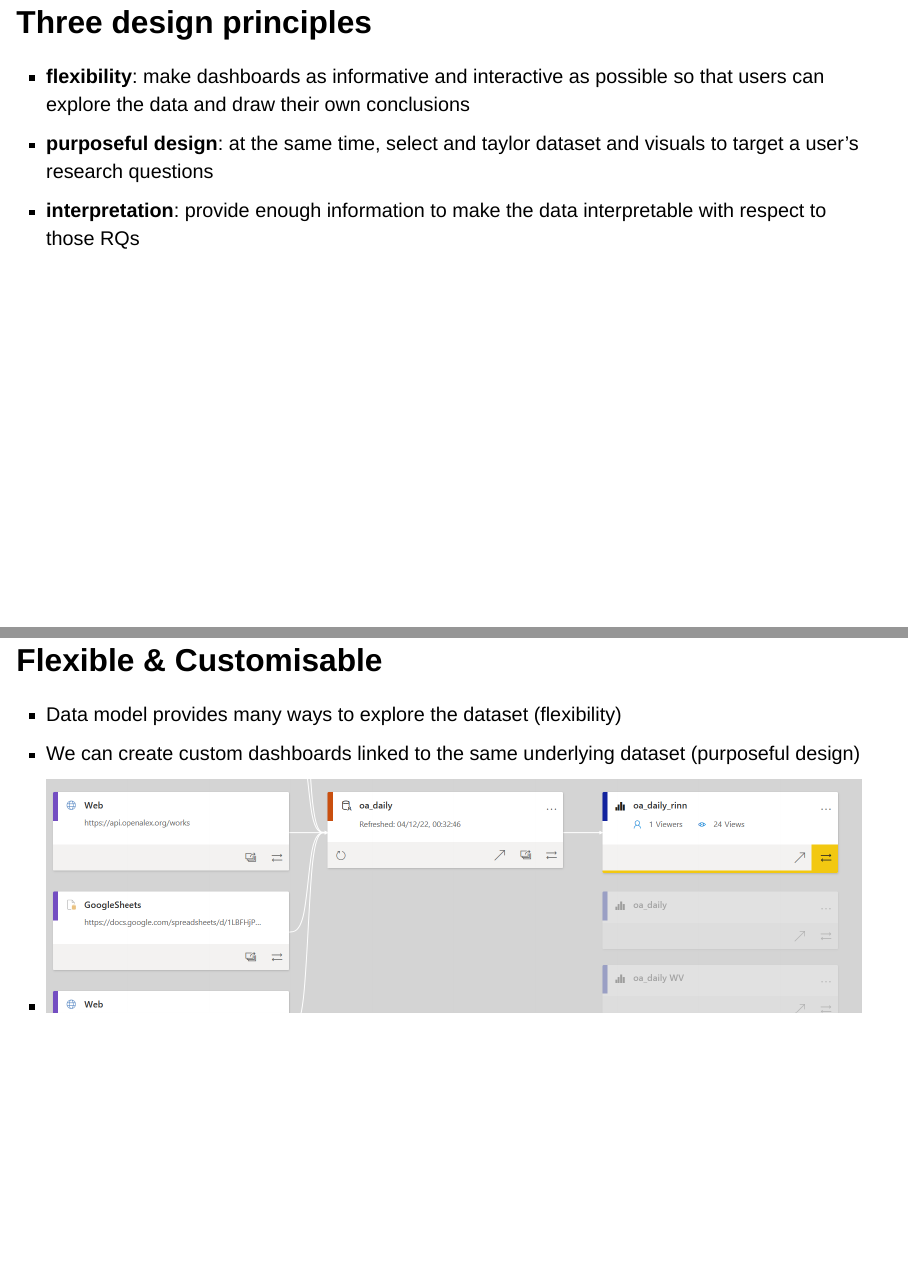
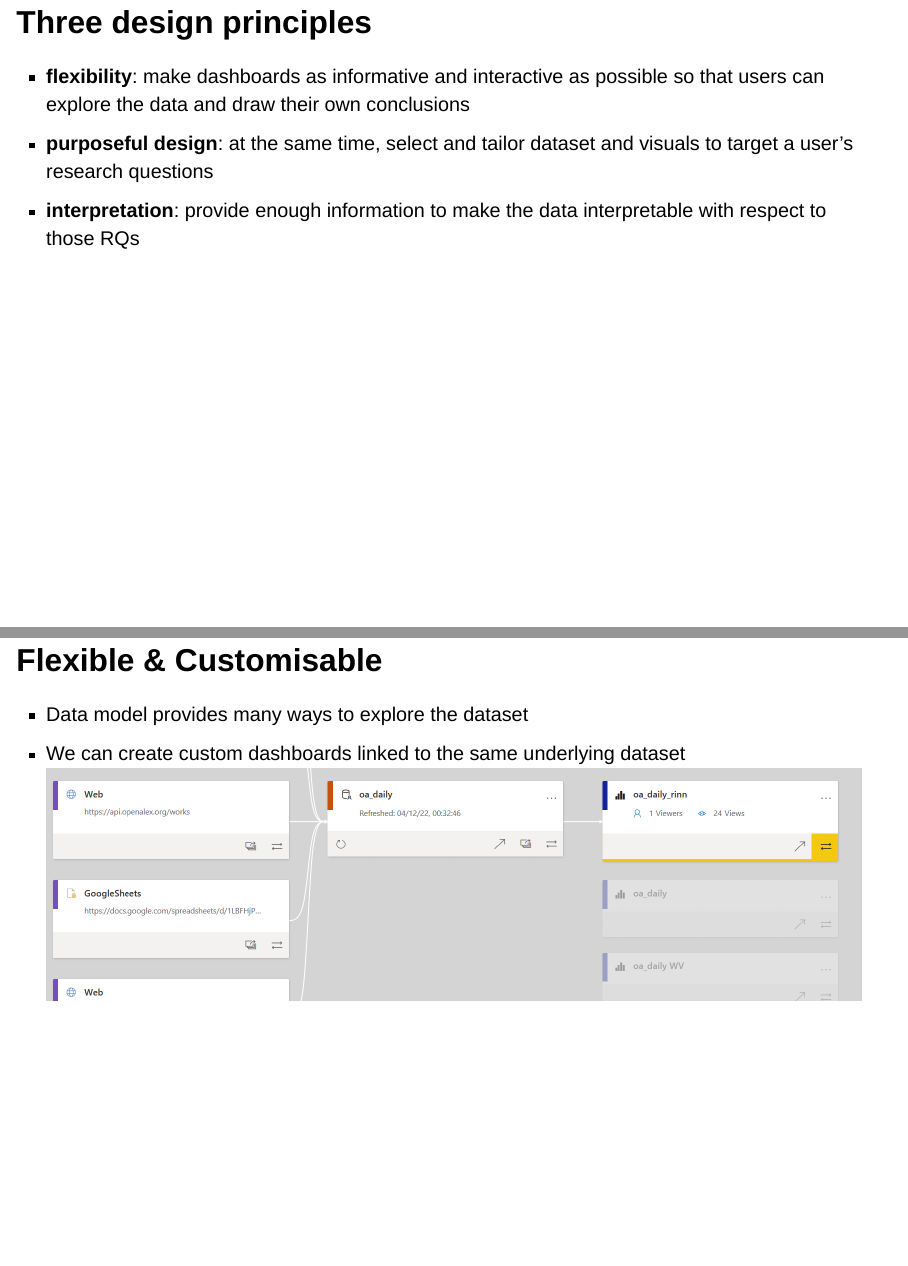
Before and after one commit to paulmaxus/presentation-rinn-2022, a Quarto document (slides.qmd): pages 2 and 20 of 24 before the commit and pages 2 and 20 of 23 after it, joined at a grey line. Rendered offline with R 4.5, knitr and Pandoc in place of Quarto, with nearby package versions; drawn as Slidy slides in place of the format the file asks for.

Commit message:
updated slides

```diff
--- a/slides.qmd
+++ b/slides.qmd
@@ -13,7 +13,7 @@ format:
 ## Three design principles
 
 - **flexibility**: make dashboards as informative and interactive as possible so that users can explore the data and draw their own conclusions
-- **purposeful design**: at the same time, select and taylor dataset and visuals to target a user's research questions
+- **purposeful design**: at the same time, select and tailor dataset and visuals to target a user's research questions
 - **interpretation**: provide enough information to make the data interpretable with respect to those RQs
 
 
@@ -114,9 +114,8 @@ Source = Table.Combine({overton_hist, overton_current}),
 
 ## Flexible & Customisable
 
-- Data model provides many ways to explore the dataset (flexibility)
-- We can create custom dashboards linked to the same underlying dataset (purposeful design)
-- ![](images/pbi_lineage.png)
+- Data model provides many ways to explore the dataset
+- We can create custom dashboards linked to the same underlying dataset ![](images/pbi_lineage.png)
 
 ## Downsides
 
```
Also changed, not shown: slides.qmd (2 more changed lines).
